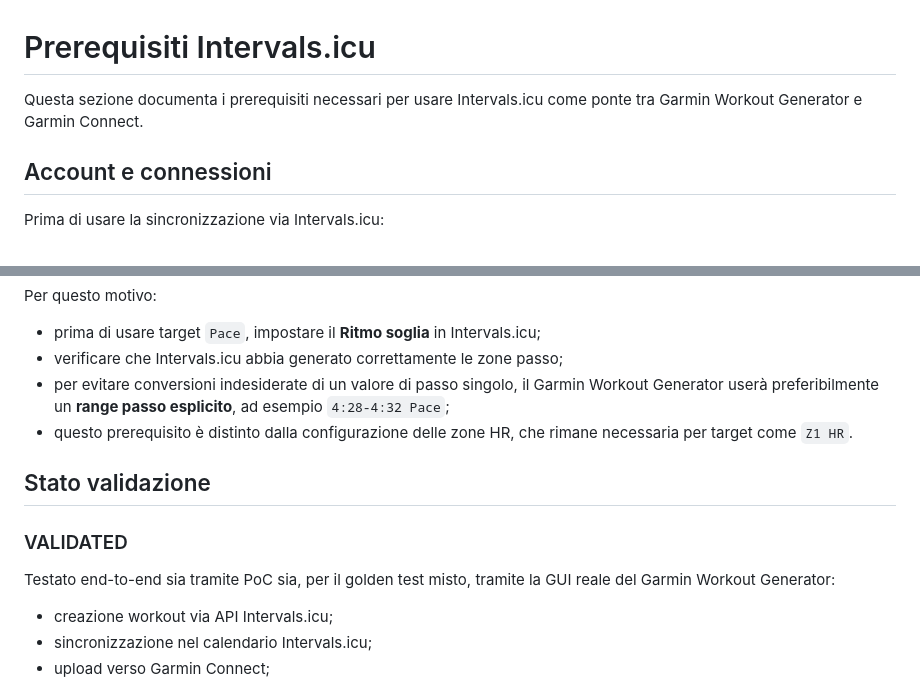
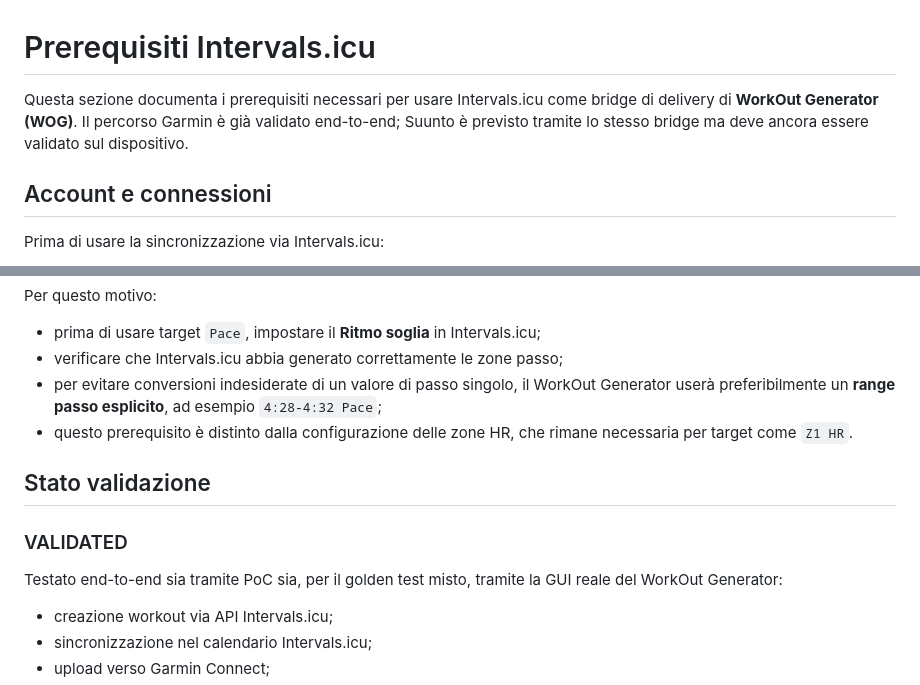
Before and after one commit to P4oloR/garmin-workout-generator, a Markdown page: docs/INTERVALS_PREREQUISITES.md, 2 parts joined by grey strips. Drawn GitHub-style.

Commit message:
Align Intervals docs with WorkOut Generator branding

```diff
--- a/docs/INTERVALS_PREREQUISITES.md
+++ b/docs/INTERVALS_PREREQUISITES.md
@@ -1,6 +1,6 @@
 # Prerequisiti Intervals.icu
 
-Questa sezione documenta i prerequisiti necessari per usare Intervals.icu come ponte tra Garmin Workout Generator e Garmin Connect.
+Questa sezione documenta i prerequisiti necessari per usare Intervals.icu come bridge di delivery di **WorkOut Generator (WOG)**. Il percorso Garmin è già validato end-to-end; Suunto è previsto tramite lo stesso bridge ma deve ancora essere validato sul dispositivo.
 
 ## Account e connessioni
 
@@ -62,14 +62,14 @@ Per questo motivo:
 
 - prima di usare target `Pace`, impostare il **Ritmo soglia** in Intervals.icu;
 - verificare che Intervals.icu abbia generato correttamente le zone passo;
-- per evitare conversioni indesiderate di un valore di passo singolo, il Garmin Workout Generator userà preferibilmente un **range passo esplicito**, ad esempio `4:28-4:32 Pace`;
+- per evitare conversioni indesiderate di un valore di passo singolo, il WorkOut Generator userà preferibilmente un **range passo esplicito**, ad esempio `4:28-4:32 Pace`;
 - questo prerequisito è distinto dalla configurazione delle zone HR, che rimane necessaria per target come `Z1 HR`.
 
 ## Stato validazione
 
 ### VALIDATED
 
-Testato end-to-end sia tramite PoC sia, per il golden test misto, tramite la GUI reale del Garmin Workout Generator:
+Testato end-to-end sia tramite PoC sia, per il golden test misto, tramite la GUI reale del WorkOut Generator:
 
 - creazione workout via API Intervals.icu;
 - sincronizzazione nel calendario Intervals.icu;
```
